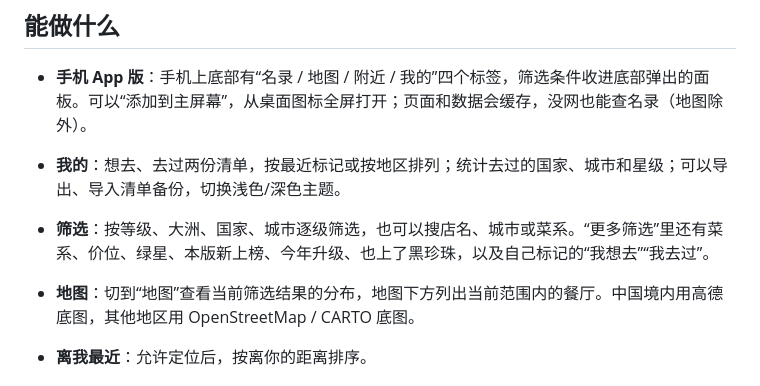
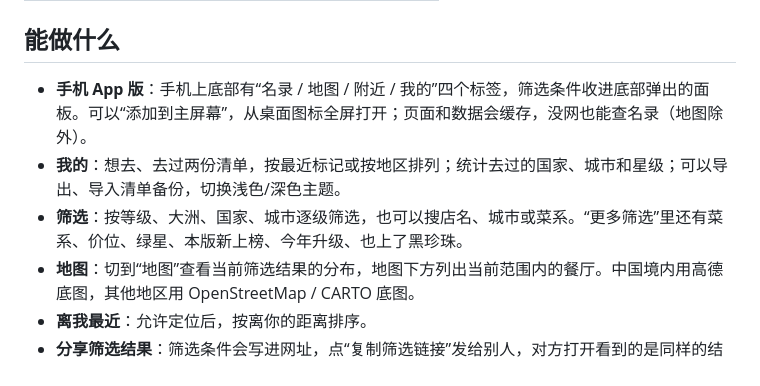
Before and after one commit to SparrowCinema/michelin-guide, a Markdown page: README.md, the part around the change. Rendered like a GitHub page.

Commit message:
README 小修
Co-Authored-By: Claude Opus 5.5 <noreply@anthropic.com>
Claude-Session: https://claude.ai/code/session_01QruNeXfrXMx467e5KYPhSD

```diff
--- a/README.md
+++ b/README.md
@@ -12,8 +12,7 @@
 
 - **手机 App 版**：手机上底部有“名录 / 地图 / 附近 / 我的”四个标签，筛选条件收进底部弹出的面板。可以“添加到主屏幕”，从桌面图标全屏打开；页面和数据会缓存，没网也能查名录（地图除外）。
 - **我的**：想去、去过两份清单，按最近标记或按地区排列；统计去过的国家、城市和星级；可以导出、导入清单备份，切换浅色/深色主题。
-
-- **筛选**：按等级、大洲、国家、城市逐级筛选，也可以搜店名、城市或菜系。“更多筛选”里还有菜系、价位、绿星、本版新上榜、今年升级、也上了黑珍珠，以及自己标记的“我想去”“我去过”。
+- **筛选**：按等级、大洲、国家、城市逐级筛选，也可以搜店名、城市或菜系。“更多筛选”里还有菜系、价位、绿星、本版新上榜、今年升级、也上了黑珍珠。
 - **地图**：切到“地图”查看当前筛选结果的分布，地图下方列出当前范围内的餐厅。中国境内用高德底图，其他地区用 OpenStreetMap / CARTO 底图。
 - **离我最近**：允许定位后，按离你的距离排序。
 - **分享筛选结果**：筛选条件会写进网址，点“复制筛选链接”发给别人，对方打开看到的是同样的结果。
```
